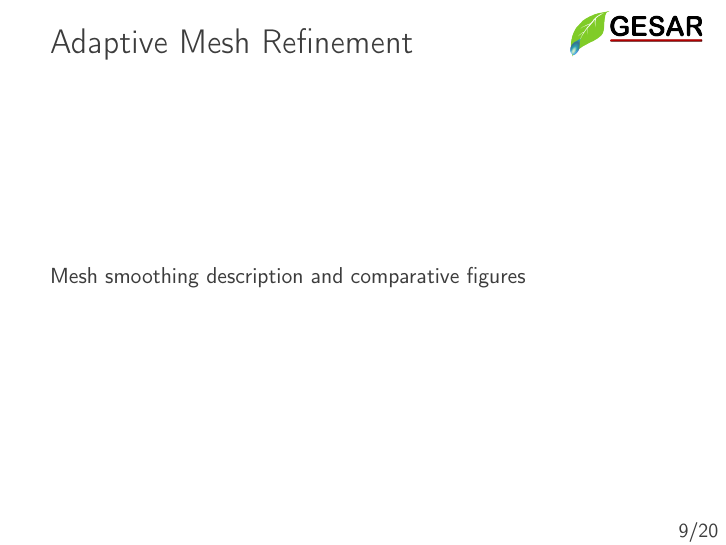
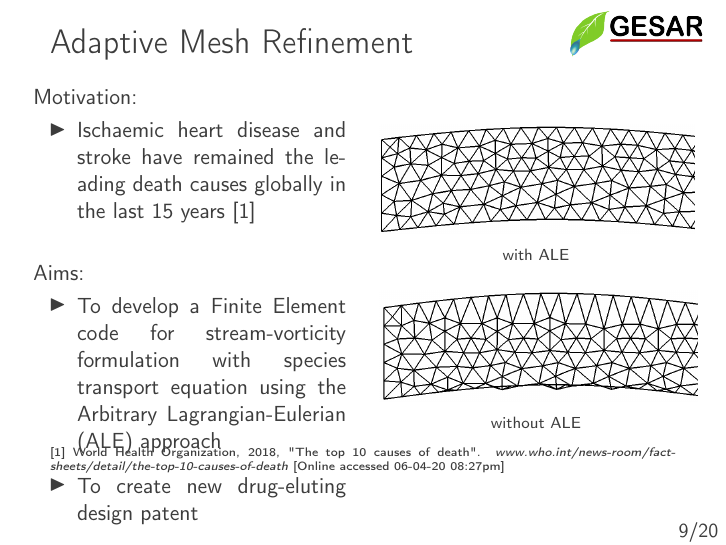
Before and after one commit to marquesleandro/exameMSC, LaTeX slides (example.tex, which reads example_core.tex): page 9 of 20. The pictures show the PDF file example.pdf that the author committed with the source.

Commit message:
add with and without ALE figures in frame

```diff
--- a/example_core.tex
+++ b/example_core.tex
@@ -730,8 +730,53 @@ $\mathbf{M} v_{y} = - \mathbf{G_{x}} \psi$
 
 \begin{frame}
  \frametitle{\LARGE Adaptive Mesh Refinement}
- Mesh smoothing description and comparative figures
+
+\vspace{-1cm}
+\begin{columns}[c]
+\column{.5\textwidth}
+Motivation:
+\begin{itemize}
+  \justifying
+  \item Ischaemic heart disease and stroke have remained the leading death causes globally in the last 15 years [1]
+\end{itemize}
+
+\vspace{0.5cm}
+
+Aims:
+\begin{itemize}
+ \justifying
+ \item To develop a Finite Element code for stream-vorticity formulation
+       with species transport equation using the Arbitrary Lagrangian-Eulerian (ALE) approach \\
+
+
+ \vspace{0.2cm}
+ \item To create new drug-eluting design patent
+\end{itemize}
+
+\vspace{-2cm}
+\column{.5\textwidth}
+\begin{center}
+  \includegraphics[scale=0.2]{images/withALE.png}
+  \caption{\scriptsize with ALE}
+
+  \vspace{0.5cm}
+  \includegraphics[scale=0.2]{images/withoutALE.png}
+  \caption{\scriptsize without ALE}
+\end{center}
+\end{columns}
+
+\vspace{0.3cm}
+\tiny [1] World Health Organization, 2018, "The top 10 causes of death".
+\textit{www.who.int/news-room/fact-sheets/detail/the-top-10-causes-of-death}
+[Online accessed 06-04-20 08:27pm]
+
+
+
 \end{frame}
+
+
+
+
 
 
 %%%%%%%%%%%%%%%%%%%%%%%%%%%%%%%%%%%%%%%%%%%%%%%%%%%%%%%%%%%%%%%%%%%%%%%%%%%%%%%%%%%%%%%%%%
```
Also changed, not shown: example.pdf, images/withALE.png (added), images/withoutALE.png (added).
